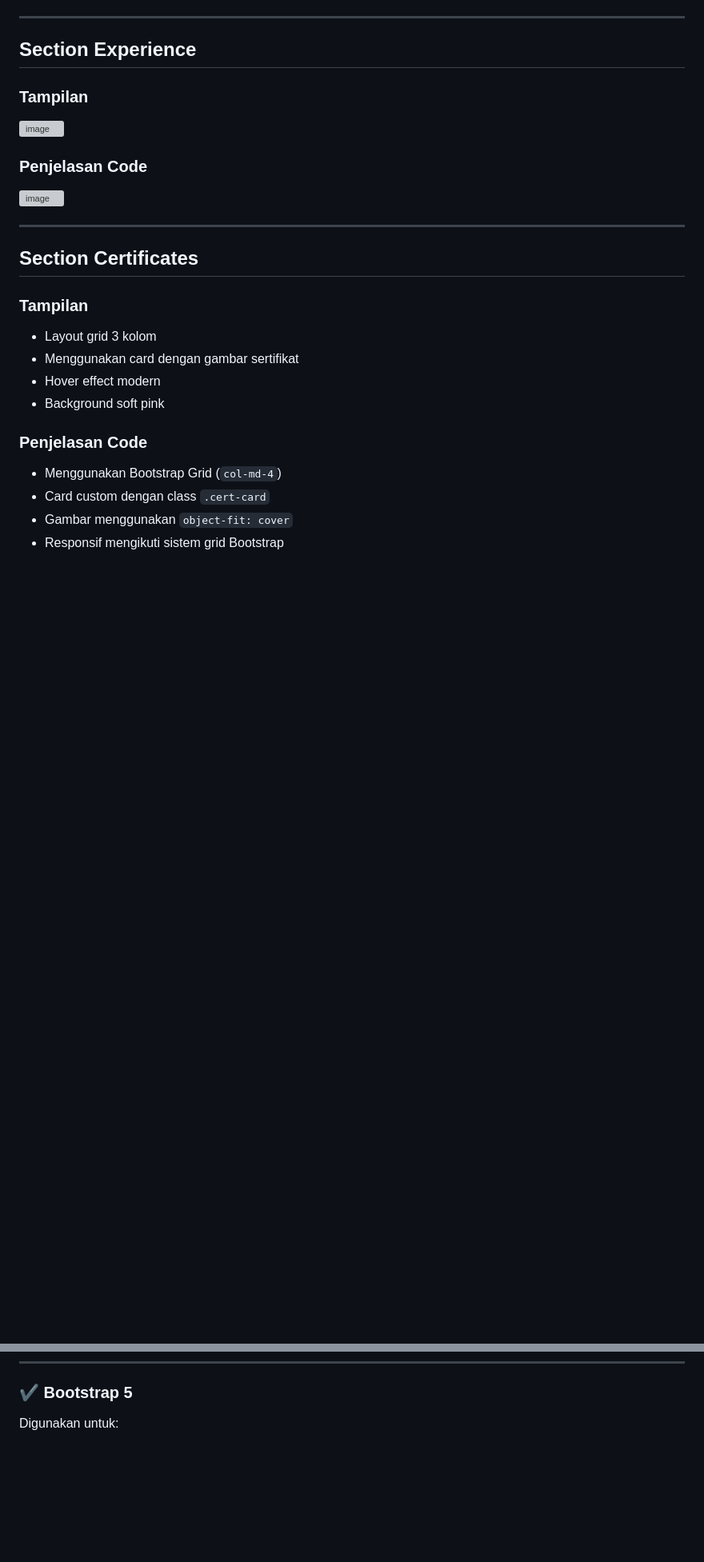
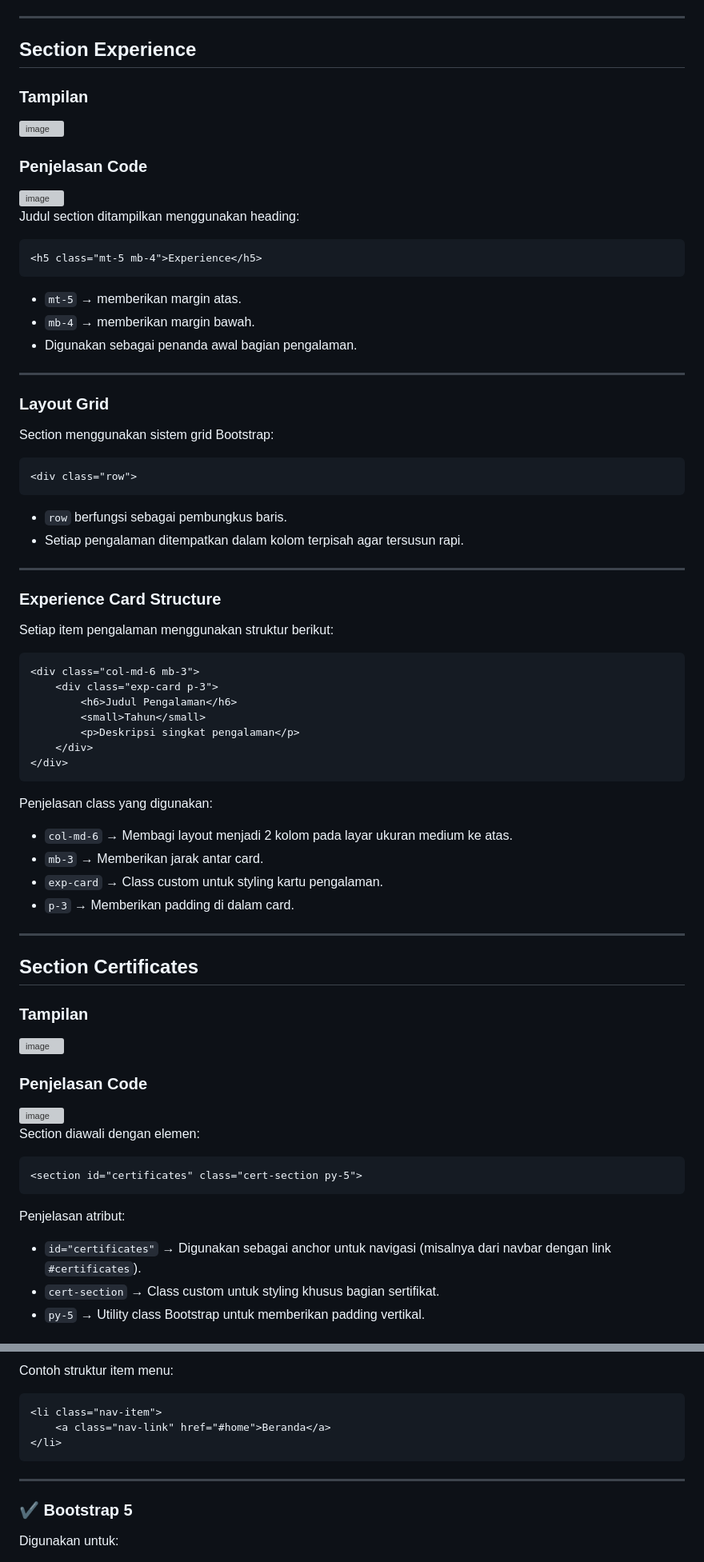
Before and after one commit to Nunanad/Minpro-1-PWB, a Markdown page: README.md, 2 parts joined by grey strips. Shown at 80% size. Drawn GitHub-style; blank space fills up the shorter version; grey boxes are pictures that could not be loaded.

````diff
--- a/README.md
+++ b/README.md
@@ -191,7 +194,6 @@ Elemen `<p>` digunakan untuk menampilkan informasi singkat mengenai latar belaka
 
 ## Section Experience
 
-
 ### Tampilan
 
 <img width="1880" height="901" alt="image" src="https://github.com/user-attachments/assets/58524443-6a99-4aec-a0df-ebb9a3f788b4" />
@@ -200,18 +202,74 @@ Elemen `<p>` digunakan untuk menampilkan informasi singkat mengenai latar belaka
 
 <img width="1167" height="477" alt="image" src="https://github.com/user-attachments/assets/0da3a0b7-1065-4a01-a163-f905aadaaccf" />
 
+Judul section ditampilkan menggunakan heading:
+
+```html
+<h5 class="mt-5 mb-4">Experience</h5>
+```
+
+- `mt-5` → memberikan margin atas.
+- `mb-4` → memberikan margin bawah.
+- Digunakan sebagai penanda awal bagian pengalaman.
+
+---
+
+### Layout Grid
+
+Section menggunakan sistem grid Bootstrap:
+
+```html
+<div class="row">
+```
+
+- `row` berfungsi sebagai pembungkus baris.
+- Setiap pengalaman ditempatkan dalam kolom terpisah agar tersusun rapi.
+
+---
+
+### Experience Card Structure
+
+Setiap item pengalaman menggunakan struktur berikut:
+
+```html
+<div class="col-md-6 mb-3">
+    <div class="exp-card p-3">
+        <h6>Judul Pengalaman</h6>
+        <small>Tahun</small>
+        <p>Deskripsi singkat pengalaman</p>
+    </div>
+</div>
+```
+
+Penjelasan class yang digunakan:
+
+- `col-md-6` → Membagi layout menjadi 2 kolom pada layar ukuran medium ke atas.
+- `mb-3` → Memberikan jarak antar card.
+- `exp-card` → Class custom untuk styling kartu pengalaman.
+- `p-3` → Memberikan padding di dalam card.
+
 ---
 
 ## Section Certificates
 
 ### Tampilan
-- Layout grid 3 kolom
-- Menggunakan card dengan gambar sertifikat
-- Hover effect modern
-- Background soft pink
+
+<img width="1898" height="910" alt="image" src="https://github.com/user-attachments/assets/20aa635f-56af-434c-b167-161450f8932f" />
+
 
 ### Penjelasan Code
-- Menggunakan Bootstrap Grid (`col-md-4`)
-- Card custom dengan class `.cert-card`
-- Gambar menggunakan `object-fit: cover`
-- Responsif mengikuti sistem grid Bootstrap
+
+<img width="1164" height="574" alt="image" src="https://github.com/user-attachments/assets/7d69ba03-8900-4ece-9807-2576e8ecc412" />
+
+Section diawali dengan elemen:
+
+```html
+<section id="certificates" class="cert-section py-5">
+```
+
+Penjelasan atribut:
+
+- `id="certificates"` → Digunakan sebagai anchor untuk navigasi (misalnya dari navbar dengan link `#certificates`).
+- `cert-section` → Class custom untuk styling khusus bagian sertifikat.
+- `py-5` → Utility class Bootstrap untuk memberikan padding vertikal.
+
@@ -247,3 +410,13 @@ Elemen `<p>` digunakan untuk menampilkan informasi singkat mengenai latar belaka
+Contoh struktur item menu:
+
+```html
+<li class="nav-item">
+    <a class="nav-link" href="#home">Beranda</a>
+</li>
+```
+
+---
+
 
 ### ✔ Bootstrap 5
 Digunakan untuk:
````
Also changed, not shown: other parts of README.md (+124 -20 lines).
